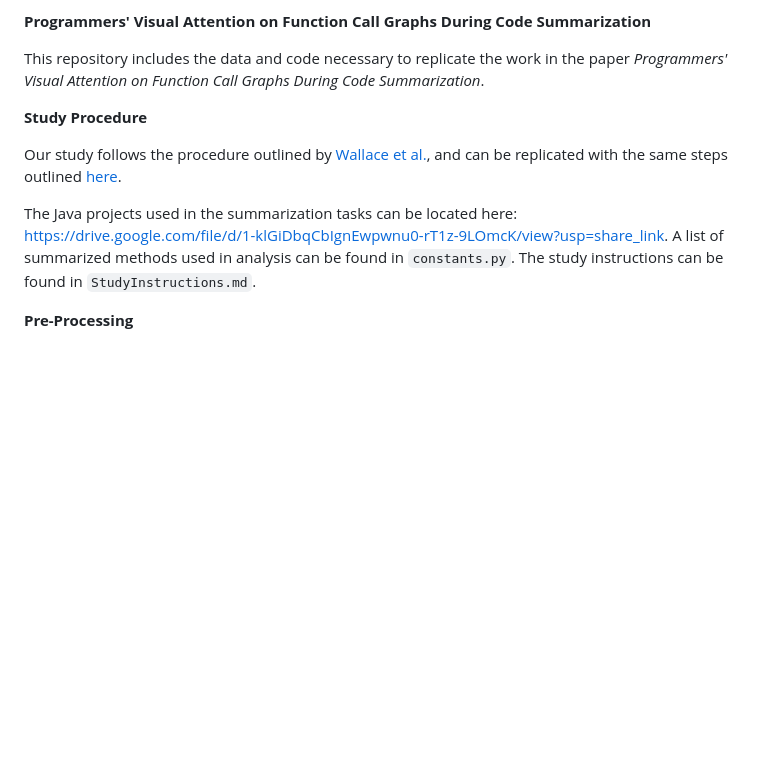
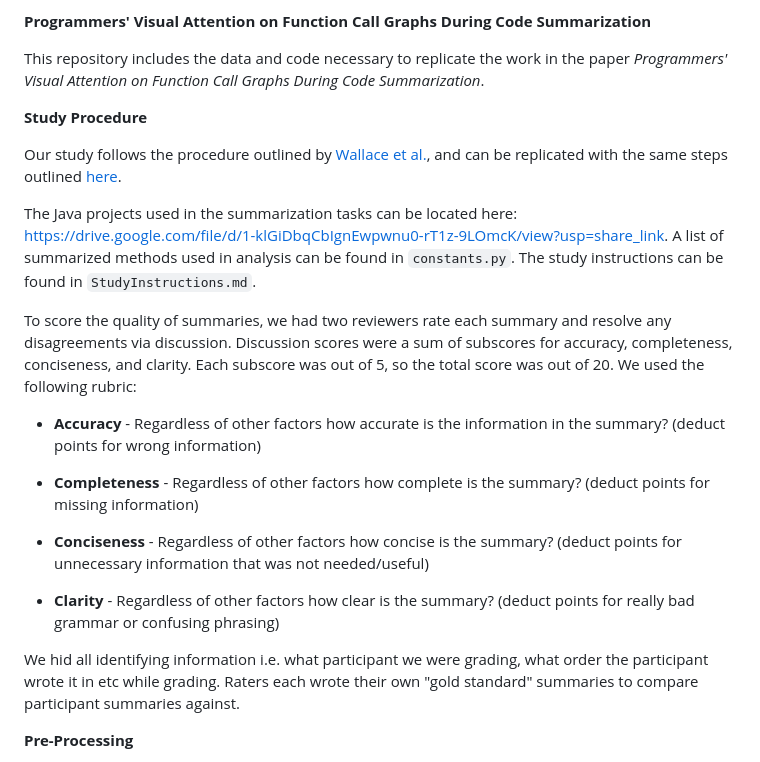
Before and after one commit to samanthamcloughlin/call-graph-visual-attention, a Markdown page: README.md, the part around the change. Drawn GitHub-style; blank space fills up the shorter version.

```diff
--- a/README.md
+++ b/README.md
@@ -1,12 +1,25 @@
 **Programmers' Visual Attention on Function Call Graphs During Code Summarization**
 
 This repository includes the data and code necessary to replicate the work in the paper _Programmers' Visual Attention on Function Call Graphs During Code Summarization_.
+
 
 **Study Procedure**
 
 Our study follows the procedure outlined by [Wallace et al.](https://ieeexplore.ieee.org/abstract/document/10938844?casa_token=JCsNnZD8oMkAAAAA:0TxPe6HbhkV6x-GSBmOzGBMhHK0Yq-fI7dyUadcy93J99qdCKT4XFE1RiSgLlYxo0rdyBz5G7w>), and can be replicated with the same steps outlined [here](https://github.com/aakashba/EyeContext-TSE).
 
 The Java projects used in the summarization tasks can be located here: https://drive.google.com/file/d/1-klGiDbqCbIgnEwpwnu0-rT1z-9LOmcK/view?usp=share_link. A list of summarized methods used in analysis can be found in ``constants.py``. The study instructions can be found in ``StudyInstructions.md``.
+
+To score the quality of summaries, we had two reviewers rate each summary and resolve any disagreements via discussion. Discussion scores were a sum of subscores for accuracy, completeness, conciseness, and clarity. Each subscore was out of 5, so the total score was out of 20. We used the following rubric:
+
+* **Accuracy** - Regardless of other factors how accurate is the information in the summary? (deduct points for wrong information)
+
+* **Completeness** - Regardless of other factors how complete is the summary? (deduct points for missing information)
+
+* **Conciseness** - Regardless of other factors how concise is the summary? (deduct points for unnecessary information that was not needed/useful)
+
+* **Clarity** - Regardless of other factors how clear is the summary? (deduct points for really bad grammar or confusing phrasing)
+
+We hid all identifying information i.e. what participant we were grading, what order the participant wrote it in etc while grading. Raters each wrote their own "gold standard" summaries to compare participant summaries against.
 
 
 **Pre-Processing**
```
